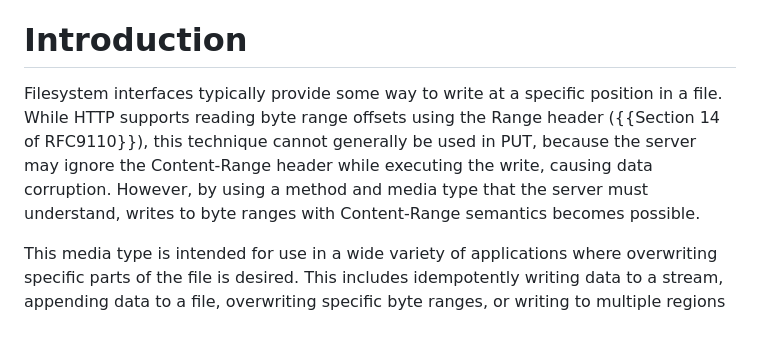
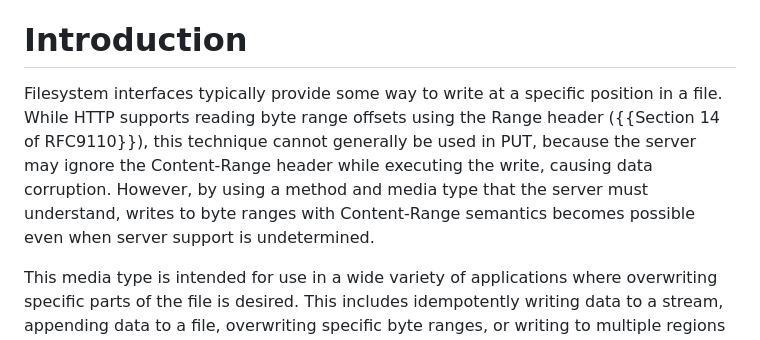
Before and after one commit to ietf-wg-httpapi/patch-byterange, a Markdown page: draft-wright-http-patch-byterange.md, the part around the change. Drawn GitHub-style.

Commit message:
byterange: Update introduction

```diff
--- a/draft-wright-http-patch-byterange.md
+++ b/draft-wright-http-patch-byterange.md
@@ -40,7 +40,7 @@ This document specifies a media type for PATCH payloads that overwrites a specif
 
 # Introduction
 
-Filesystem interfaces typically provide some way to write at a specific position in a file. While HTTP supports reading byte range offsets using the Range header ({{Section 14 of RFC9110}}), this technique cannot generally be used in PUT, because the server may ignore the Content-Range header while executing the write, causing data corruption. However, by using a method and media type that the server must understand, writes to byte ranges with Content-Range semantics becomes possible.
+Filesystem interfaces typically provide some way to write at a specific position in a file. While HTTP supports reading byte range offsets using the Range header ({{Section 14 of RFC9110}}), this technique cannot generally be used in PUT, because the server may ignore the Content-Range header while executing the write, causing data corruption. However, by using a method and media type that the server must understand, writes to byte ranges with Content-Range semantics becomes possible even when server support is undetermined.
 
 This media type is intended for use in a wide variety of applications where overwriting specific parts of the file is desired. This includes idempotently writing data to a stream, appending data to a file, overwriting specific byte ranges, or writing to multiple regions in a single operation (for example, appending audio to a recording in progress while updating metadata at the beginning of the file).
 
```
